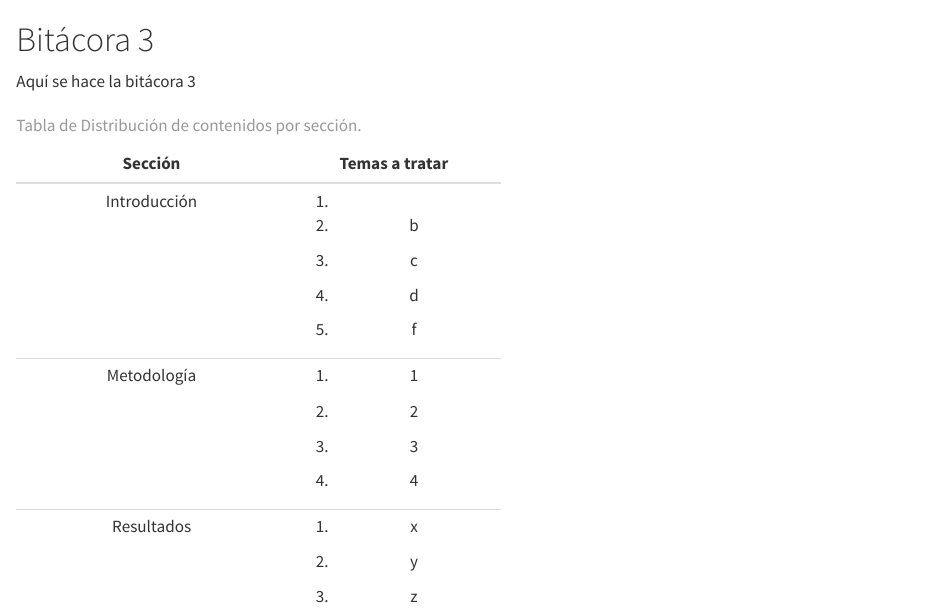
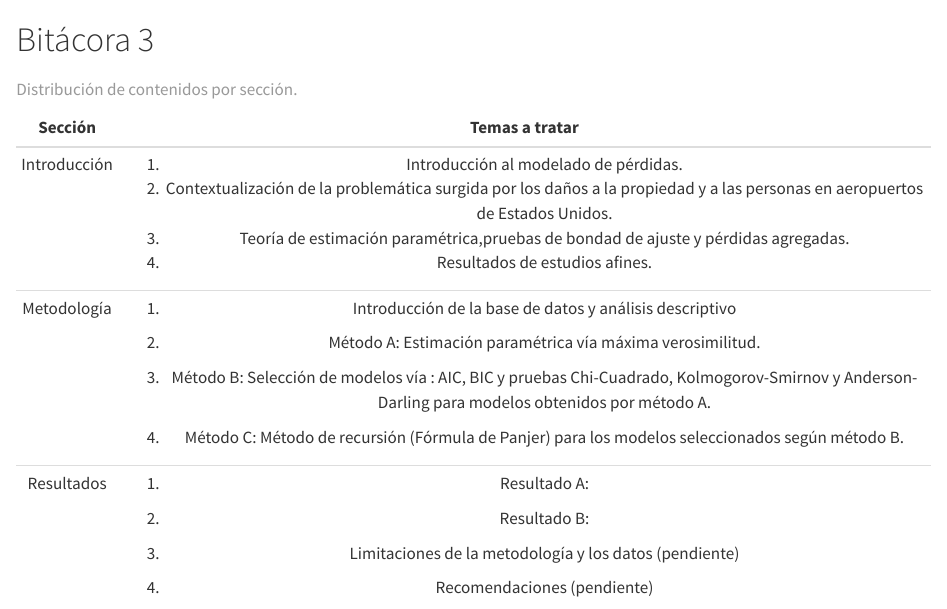
Before and after one commit to dzumbadof/Proyecto-Perdidas-Book, a Quarto document (Bit3.qmd): the page in a window 1100 px wide, from its top. Rendered offline with R 4.5, knitr and Pandoc in place of Quarto, with nearby package versions.

Commit message:
Avance de tabla de contenidos
Se hace avance de la tabla, falta resultados.

```diff
--- a/Bit3.qmd
+++ b/Bit3.qmd
@@ -1,33 +1,34 @@
+---
+lang: es
+---
+
+
 # Bitácora 3
 
-Aquí se hace la bitácora 3
 
-+--------------------+----------------+
-| Sección            | Temas a tratar |
-+:==================:+:==============:+
-|                    | 1.             |
-|                    |                |
-| Introducción       | 2.  b          |
-|                    |                |
-|                    | 3.  c          |
-|                    |                |
-|                    | 4.  d          |
-|                    |                |
-|                    | 5.  f          |
-+--------------------+----------------+
-| Metodología        | 1.  1          |
-|                    |                |
-|                    | 2.  2          |
-|                    |                |
-|                    | 3.  3          |
-|                    |                |
-|                    | 4.  4          |
-+--------------------+----------------+
-| Resultados         | 1.  x          |
-|                    |                |
-|                    | 2.  y          |
-|                    |                |
-|                    | 3.  z          |
-+--------------------+----------------+
++------------------+----------------------------------------------------------------------------------------------------------------------------------------------------------+
+| Sección          | Temas a tratar                                                                                                                                           |
++:================:+:========================================================================================================================================================:+
+| Introducción     | 1.  Introducción al modelado de pérdidas.                                                                                                                |
+|                  | 2.  Contextualización de la problemática surgida por los daños a la propiedad y a las personas en aeropuertos de Estados Unidos.                         |
+|                  | 3.  Teoría de estimación paramétrica,pruebas de bondad de ajuste y pérdidas agregadas.                                                                   |
+|                  | 4.  Resultados de estudios afines.                                                                                                                       |
++------------------+----------------------------------------------------------------------------------------------------------------------------------------------------------+
+| Metodología      | 1.  Introducción de la base de datos y análisis descriptivo                                                                                              |
+|                  |                                                                                                                                                          |
+|                  | 2.  Método A: Estimación paramétrica vía máxima verosimilitud.                                                                                           |
+|                  |                                                                                                                                                          |
+|                  | 3.   Método B: Selección de modelos vía : AIC, BIC y pruebas Chi-Cuadrado, Kolmogorov-Smirnov y Anderson-Darling para modelos obtenidos por método A.    |
+|                  |                                                                                                                                                          |
+|                  | 4.  Método C: Método de recursión (Fórmula de Panjer) para los modelos seleccionados según método B.                                                     |
++------------------+----------------------------------------------------------------------------------------------------------------------------------------------------------+
+| Resultados       | 1.  Resultado A:                                                                                                                                         |
+|                  |                                                                                                                                                          |
+|                  | 2.  Resultado B:                                                                                                                                         |
+|                  |                                                                                                                                                          |
+|                  | 3.  Limitaciones de la metodología y los datos (pendiente)                                                                                               |
+|                  |                                                                                                                                                          |
+|                  | 4.  Recomendaciones (pendiente)                                                                                                                          |
++------------------+----------------------------------------------------------------------------------------------------------------------------------------------------------+
 
-: Tabla de Distribución de contenidos por sección.
+Table: Distribución de contenidos por sección.
```
